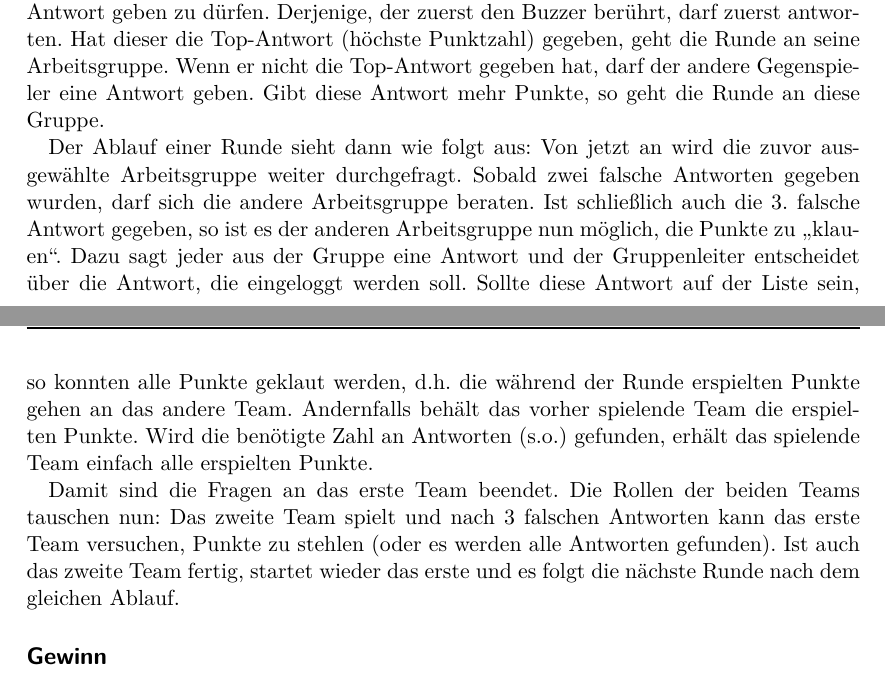
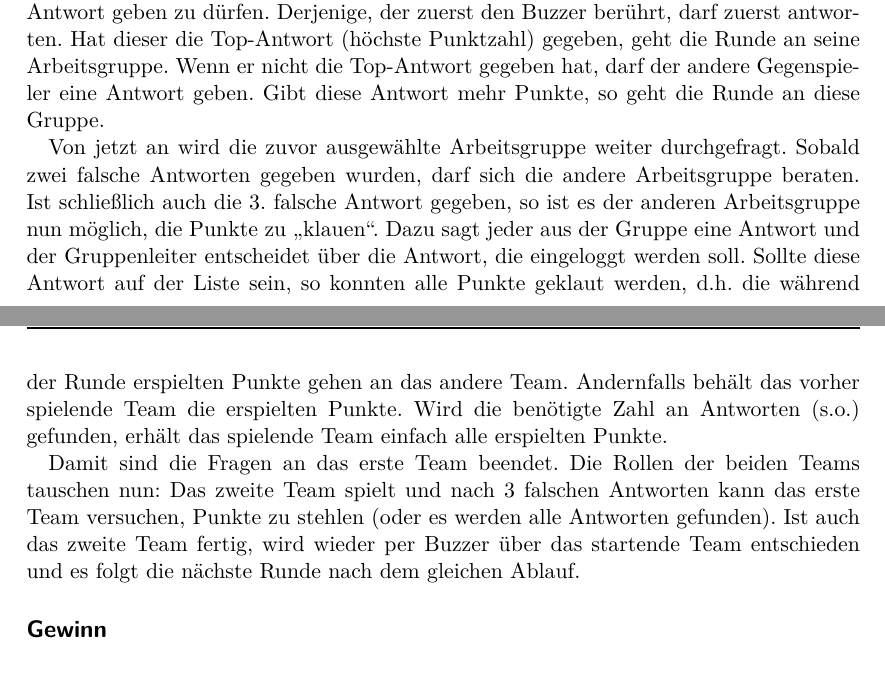
Before and after one commit to fsphys-muenster/physikerduell, a LaTeX document (Physikerduell-Regelwerk.tex): two parts of pages 1 and 2 of 2, joined at a grey line, cut so that both start at the same text. Compiled offline with pdfLaTeX; an older LaTeX class or package is replaced by its successor.

```diff
--- a/Physikerduell-Regelwerk.tex
+++ b/Physikerduell-Regelwerk.tex
@@ -6,13 +6,8 @@
 \usepackage{lmodern}
 \usepackage[ngerman]{babel}
 
-\usepackage{listings}		% add source code with syntax hightlighting
 \usepackage{graphicx}		% add graphic images
 \usepackage{color}			% add text colours
-
-\usepackage{amsfonts}		% add support for mathematical fonts
-\usepackage{amssymb}		% symbols
-\usepackage{amsmath}		% and formula
 
 \usepackage{scrpage2}		% support for advanced editing of header and footer
 
@@ -23,7 +18,6 @@
 \ihead[]{Physikerduell Regelwerk\\ 2014}	% left column
 \setheadsepline{1pt}
 \setlength{\headheight}{30pt}
-\providecommand{\tabularnewline}{\\}
 % -- header end
 
 % -- main document
@@ -48,9 +42,9 @@
 \end{itemize}
 Zu Beginn jeder Runde kommt ein anderes Teammitglied nach vorne an den "`Buzzertisch"'. Dort kämpfen die Vertreter der beiden Teams darum, bei einer Frage die erste Antwort geben zu dürfen. Derjenige, der zuerst den Buzzer berührt, darf zuerst antworten. Hat dieser die Top-Antwort (höchste Punktzahl) gegeben, geht die Runde an seine Arbeitsgruppe. Wenn er nicht die Top-Antwort gegeben hat, darf der andere Gegenspieler eine Antwort geben. Gibt diese Antwort mehr Punkte, so geht die Runde an diese Gruppe.
 
-Der Ablauf einer Runde sieht dann wie folgt aus: Von jetzt an wird die zuvor ausgewählte Arbeitsgruppe weiter durchgefragt. Sobald zwei falsche Antworten gegeben wurden, darf sich die andere Arbeitsgruppe beraten. Ist schließlich auch die 3. falsche Antwort gegeben, so ist es der anderen Arbeitsgruppe nun möglich, die Punkte zu "`klauen"'. Dazu sagt jeder aus der Gruppe eine Antwort und der Gruppenleiter entscheidet über die Antwort, die eingeloggt werden soll. Sollte diese Antwort auf der Liste sein, so konnten alle Punkte geklaut werden, d.h. die während der Runde erspielten Punkte gehen an das andere Team. Andernfalls behält das vorher spielende Team die erspielten Punkte. Wird die benötigte Zahl an Antworten (s.o.) gefunden, erhält das spielende Team einfach alle erspielten Punkte.
+Von jetzt an wird die zuvor ausgewählte Arbeitsgruppe weiter durchgefragt. Sobald zwei falsche Antworten gegeben wurden, darf sich die andere Arbeitsgruppe beraten. Ist schließlich auch die 3. falsche Antwort gegeben, so ist es der anderen Arbeitsgruppe nun möglich, die Punkte zu "`klauen"'. Dazu sagt jeder aus der Gruppe eine Antwort und der Gruppenleiter entscheidet über die Antwort, die eingeloggt werden soll. Sollte diese Antwort auf der Liste sein, so konnten alle Punkte geklaut werden, d.h. die während der Runde erspielten Punkte gehen an das andere Team. Andernfalls behält das vorher spielende Team die erspielten Punkte. Wird die benötigte Zahl an Antworten (s.o.) gefunden, erhält das spielende Team einfach alle erspielten Punkte.
 
-Damit sind die Fragen an das erste Team beendet. Die Rollen der beiden Teams tauschen nun: Das zweite Team spielt und nach 3 falschen Antworten kann das erste Team versuchen, Punkte zu stehlen (oder es werden alle Antworten gefunden). Ist auch das zweite Team fertig, startet wieder das erste und es folgt die nächste Runde nach dem gleichen Ablauf.
+Damit sind die Fragen an das erste Team beendet. Die Rollen der beiden Teams tauschen nun: Das zweite Team spielt und nach 3 falschen Antworten kann das erste Team versuchen, Punkte zu stehlen (oder es werden alle Antworten gefunden). Ist auch das zweite Team fertig, wird wieder per Buzzer über das startende Team entschieden und es folgt die nächste Runde nach dem gleichen Ablauf.
 
 \subsection*{Gewinn}
 Das Gewinnerteam bekommt einen Pokal zur Würdigung der Leistung.
```
Also changed, not shown: Physikerduell-Regelwerk.pdf, 3 other files.
